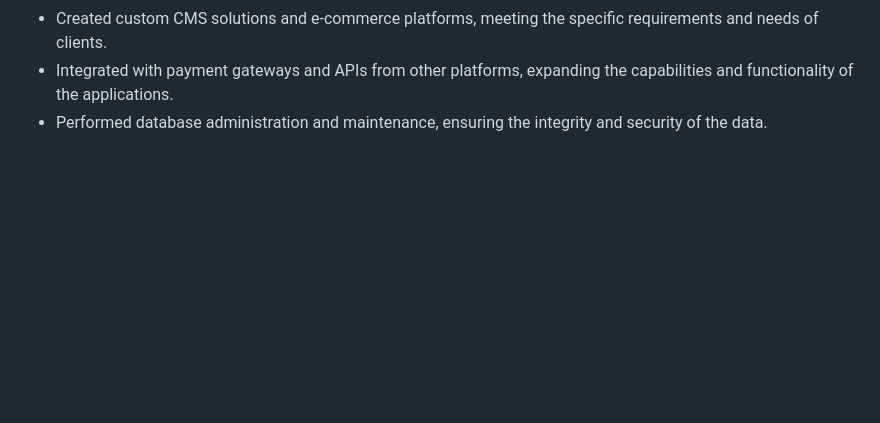
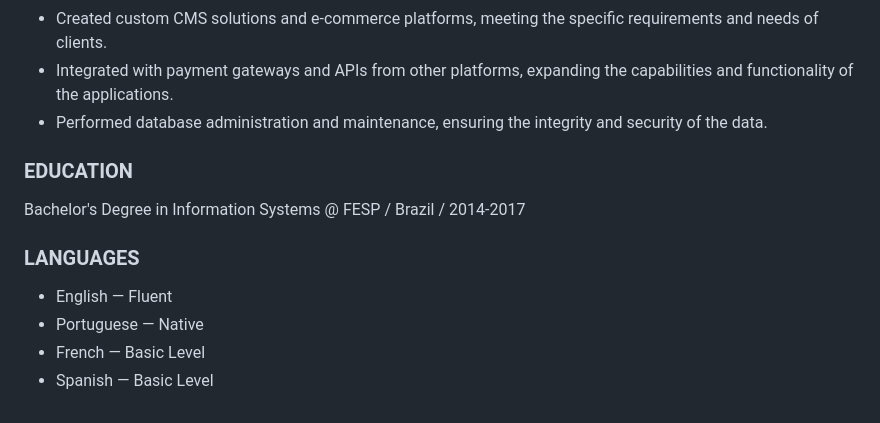
Before and after one commit to joaorafaelm/cv, a Markdown page: readme.md, the part around the change. GitHub-like rendering; blank space fills up the shorter version.

```diff
--- a/readme.md
+++ b/readme.md
@@ -54,3 +54,14 @@
 * Created custom CMS solutions and e-commerce platforms, meeting the specific requirements and needs of clients.
 * Integrated with payment gateways and APIs from other platforms, expanding the capabilities and functionality of the applications.
 * Performed database administration and maintenance, ensuring the integrity and security of the data.
+
+### **EDUCATION**
+
+Bachelor's Degree in Information Systems @ FESP / Brazil / 2014-2017
+
+### **LANGUAGES**
+
+* English — Fluent
+* Portuguese — Native
+* French — Basic Level
+* Spanish — Basic Level
```
